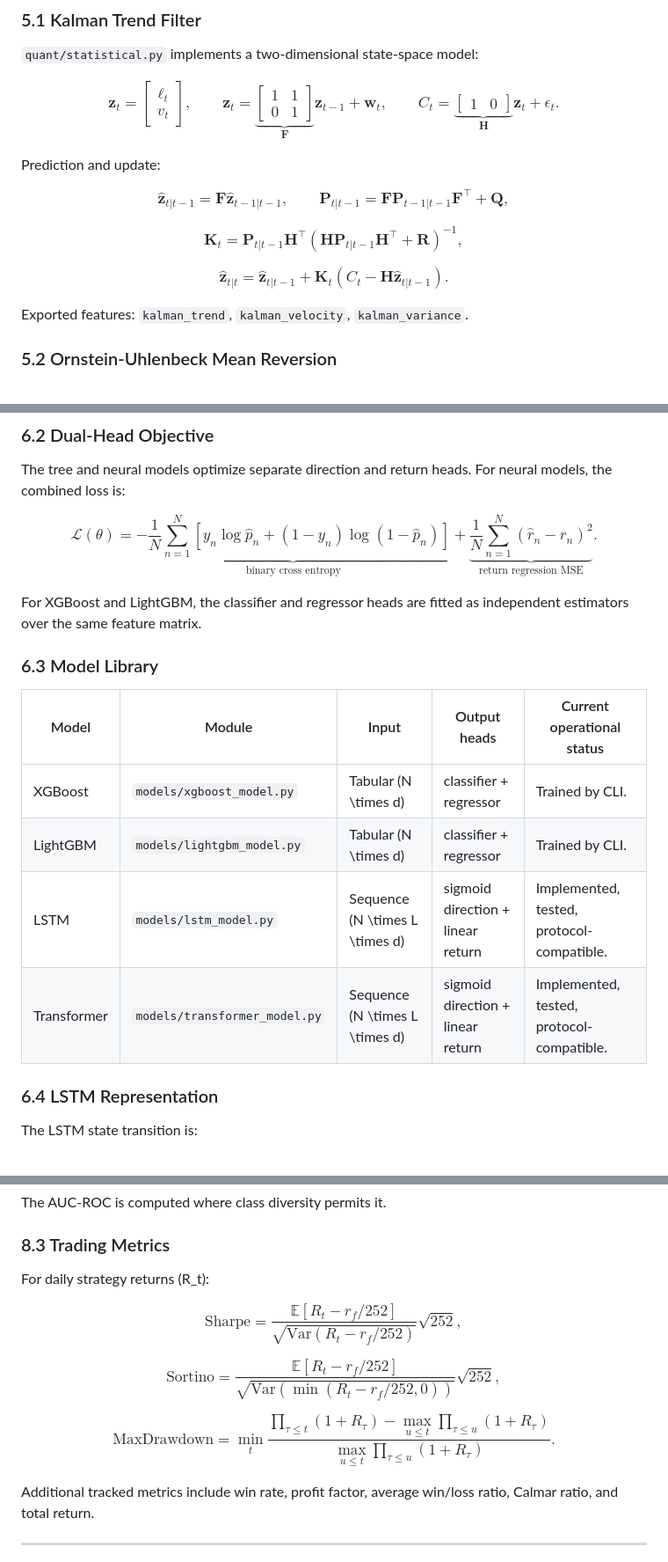
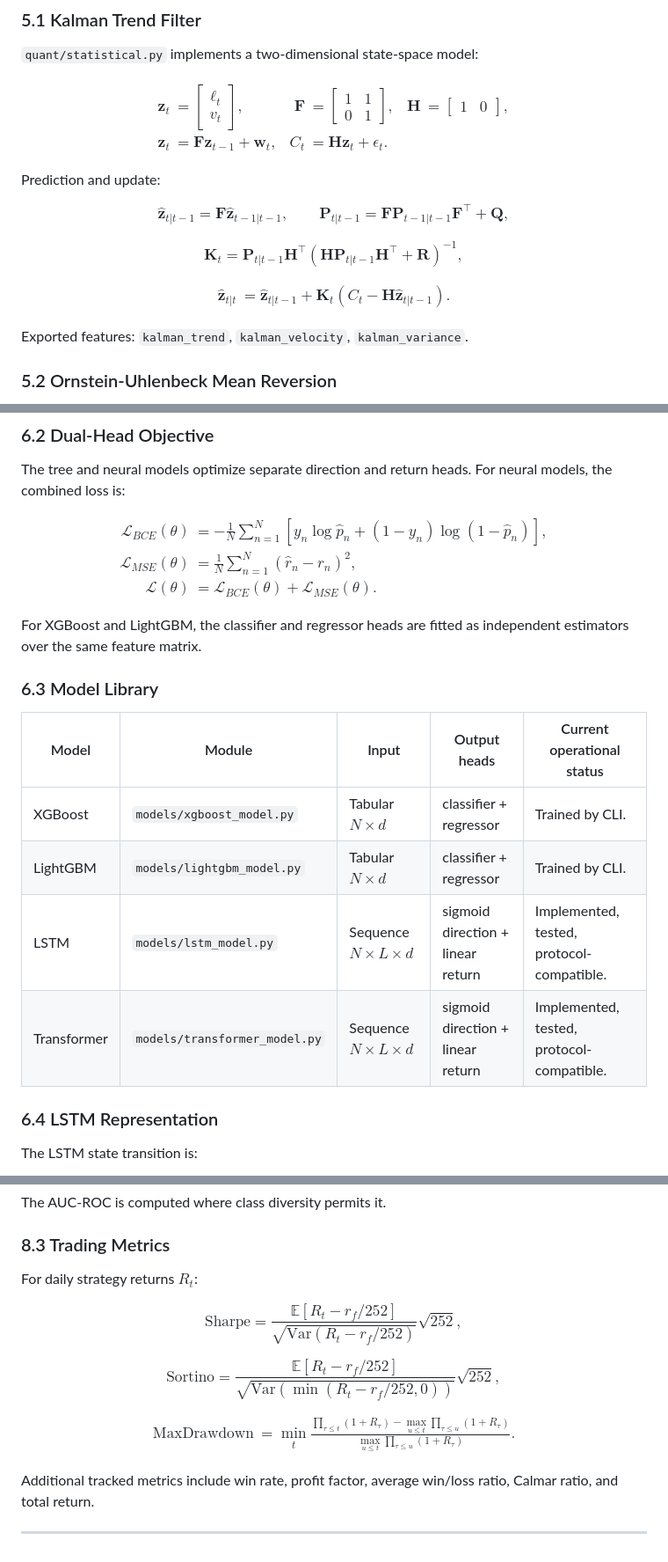
Before and after one commit to ITheClixs/BIST-Prediction-System, a Markdown page: README.md, 3 parts joined by grey strips. Shown at 88% size. GitHub-like rendering.

Commit message:
docs: fix README math rendering

```diff
--- a/README.md
+++ b/README.md
@@ -323,23 +323,24 @@ The quantitative layer is not treated as side metadata. It formalizes alternativ
 `quant/statistical.py` implements a two-dimensional state-space model:
 
 $$
-\mathbf{z}_t =
+\begin{aligned}
+\mathbf{z}_t &=
 \begin{bmatrix}
 \ell_t \\
 v_t
-\end{bmatrix},
-\qquad
-\mathbf{z}_t =
-\underbrace{
+\end{bmatrix}, &
+\mathbf{F} &=
 \begin{bmatrix}
 1 & 1 \\
 0 & 1
-\end{bmatrix}}_{\mathbf{F}}
-\mathbf{z}_{t-1} + \mathbf{w}_t,
-\qquad
-C_t =
-\underbrace{\begin{bmatrix}1 & 0\end{bmatrix}}_{\mathbf{H}}
-\mathbf{z}_t + \epsilon_t.
+\end{bmatrix}, &
+\mathbf{H} &=
+\begin{bmatrix}
+1 & 0
+\end{bmatrix}, \\
+\mathbf{z}_t &= \mathbf{F}\mathbf{z}_{t-1} + \mathbf{w}_t, &
+C_t &= \mathbf{H}\mathbf{z}_t + \epsilon_t.
+\end{aligned}
 $$
 
 Prediction and update:
@@ -355,9 +356,11 @@ $$
 $$
 
 $$
-\hat{\mathbf{z}}_{t|t} =
-\hat{\mathbf{z}}_{t|t-1}
-+ \mathbf{K}_t(C_t-\mathbf{H}\hat{\mathbf{z}}_{t|t-1}).
+\begin{aligned}
+\hat{\mathbf{z}}_{t|t}
+&= \hat{\mathbf{z}}_{t|t-1}
++ \mathbf{K}_t\left(C_t-\mathbf{H}\hat{\mathbf{z}}_{t|t-1}\right).
+\end{aligned}
 $$
 
 Exported features: `kalman_trend`, `kalman_velocity`, `kalman_variance`.
@@ -555,17 +565,19 @@ $$
 The tree and neural models optimize separate direction and return heads. For neural models, the combined loss is:
 
 $$
-\mathcal{L}(\theta)
-=
-\underbrace{
+\begin{aligned}
+\mathcal{L}_{BCE}(\theta)
+&=
 -\frac{1}{N}\sum_{n=1}^{N}
 \left[
 y_n\log \hat{p}_n + (1-y_n)\log(1-\hat{p}_n)
-\right]}_{\text{binary cross entropy}}
-+
-\underbrace{
-\frac{1}{N}\sum_{n=1}^{N}
-(\hat{r}_n-r_n)^2}_{\text{return regression MSE}}.
+\right], \\
+\mathcal{L}_{MSE}(\theta)
+&=
+\frac{1}{N}\sum_{n=1}^{N}(\hat{r}_n-r_n)^2, \\
+\mathcal{L}(\theta)
+&= \mathcal{L}_{BCE}(\theta) + \mathcal{L}_{MSE}(\theta).
+\end{aligned}
 $$
 
 For XGBoost and LightGBM, the classifier and regressor heads are fitted as independent estimators over the same feature matrix.
@@ -574,10 +586,10 @@ For XGBoost and LightGBM, the classifier and regressor heads are fitted as indep
 
 | Model | Module | Input | Output heads | Current operational status |
 |-------|--------|-------|--------------|----------------------------|
-| XGBoost | `models/xgboost_model.py` | Tabular \(N \times d\) | classifier + regressor | Trained by CLI. |
-| LightGBM | `models/lightgbm_model.py` | Tabular \(N \times d\) | classifier + regressor | Trained by CLI. |
-| LSTM | `models/lstm_model.py` | Sequence \(N \times L \times d\) | sigmoid direction + linear return | Implemented, tested, protocol-compatible. |
-| Transformer | `models/transformer_model.py` | Sequence \(N \times L \times d\) | sigmoid direction + linear return | Implemented, tested, protocol-compatible. |
+| XGBoost | `models/xgboost_model.py` | Tabular $N \times d$ | classifier + regressor | Trained by CLI. |
+| LightGBM | `models/lightgbm_model.py` | Tabular $N \times d$ | classifier + regressor | Trained by CLI. |
+| LSTM | `models/lstm_model.py` | Sequence $N \times L \times d$ | sigmoid direction + linear return | Implemented, tested, protocol-compatible. |
+| Transformer | `models/transformer_model.py` | Sequence $N \times L \times d$ | sigmoid direction + linear return | Implemented, tested, protocol-compatible. |
 
 ### 6.4 LSTM Representation
 
@@ -760,7 +772,7 @@ The AUC-ROC is computed where class diversity permits it.
 
 ### 8.3 Trading Metrics
 
-For daily strategy returns \(R_t\):
+For daily strategy returns $R_t$:
 
 $$
 \text{Sharpe} =
@@ -773,11 +785,16 @@ $$
 $$
 
 $$
-\text{MaxDrawdown} =
+\begin{aligned}
+\text{MaxDrawdown} &=
 \min_t
-\frac{\prod_{\tau \leq t}(1+R_\tau)
-- \max_{u \leq t}\prod_{\tau \leq u}(1+R_\tau)}
-{\max_{u \leq t}\prod_{\tau \leq u}(1+R_\tau)}.
+\frac{
+\prod_{\tau \leq t}(1+R_\tau)
+- \max_{u \leq t}\prod_{\tau \leq u}(1+R_\tau)
+}{
+\max_{u \leq t}\prod_{\tau \leq u}(1+R_\tau)
+}.
+\end{aligned}
 $$
 
 Additional tracked metrics include win rate, profit factor, average win/loss ratio, Calmar ratio, and total return.
```
Also changed, not shown: other parts of README.md (+30 -23 lines).
